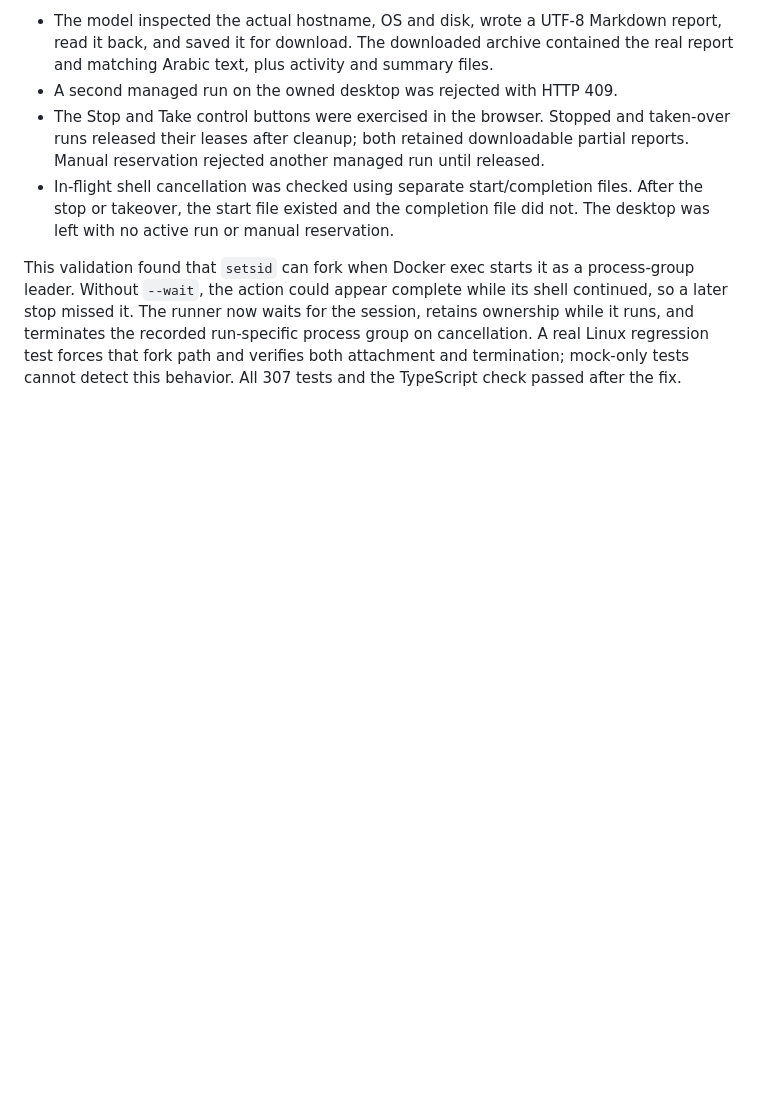
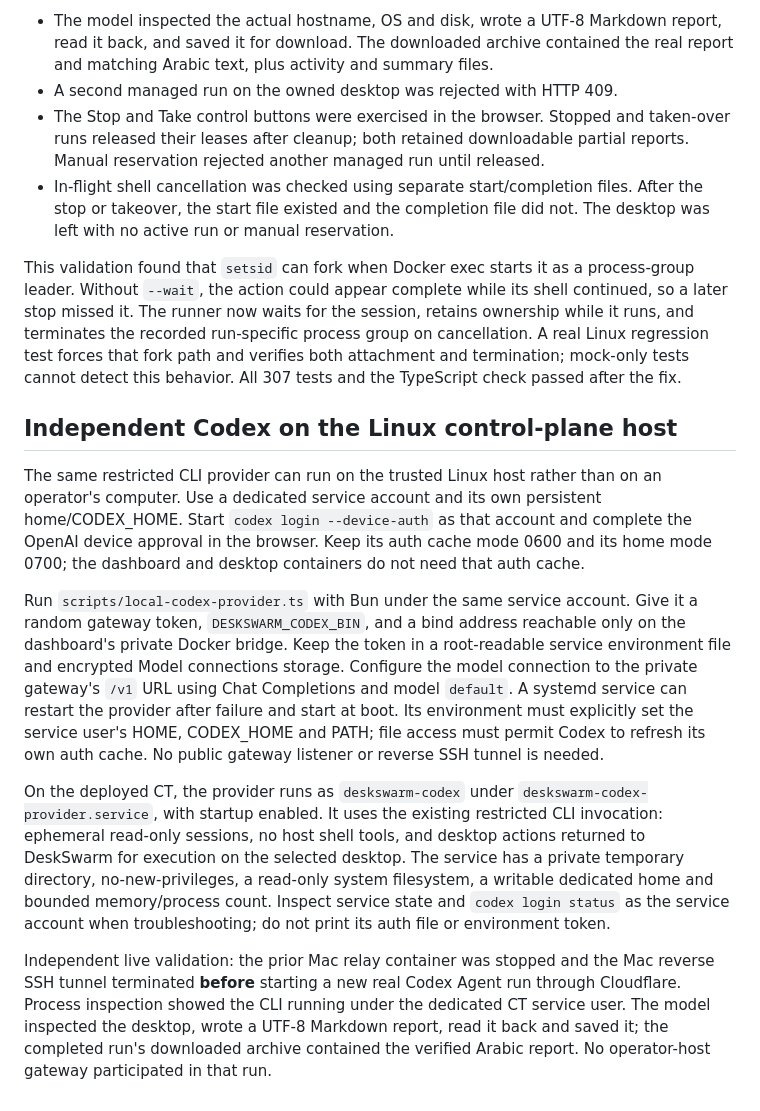
Before and after one commit to ahmedvnabil/deskswarm, a Markdown page: docs/AGENTS.md, the part around the change. Rendered like a GitHub page; blank space fills up the shorter version.

Commit message:
Document independent server Codex authentication and live validation

```diff
--- a/docs/AGENTS.md
+++ b/docs/AGENTS.md
@@ -186,3 +186,37 @@ session, retains ownership while it runs, and terminates the recorded run-specif
 process group on cancellation. A real Linux regression test forces that fork
 path and verifies both attachment and termination; mock-only tests cannot detect
 this behavior. All 307 tests and the TypeScript check passed after the fix.
+
+## Independent Codex on the Linux control-plane host
+
+The same restricted CLI provider can run on the trusted Linux host rather than
+on an operator's computer. Use a dedicated service account and its own persistent
+home/CODEX_HOME. Start `codex login --device-auth` as that account and complete the
+OpenAI device approval in the browser. Keep its auth cache mode 0600 and its home
+mode 0700; the dashboard and desktop containers do not need that auth cache.
+
+Run `scripts/local-codex-provider.ts` with Bun under the same service account.
+Give it a random gateway token, `DESKSWARM_CODEX_BIN`, and a bind address reachable
+only on the dashboard's private Docker bridge. Keep the token in a root-readable
+service environment file and encrypted Model connections storage. Configure the
+model connection to the private gateway's `/v1` URL using Chat Completions and
+model `default`. A systemd service can restart the provider after failure and
+start at boot. Its environment must explicitly set the service user's HOME,
+CODEX_HOME and PATH; file access must permit Codex to refresh its own auth cache.
+No public gateway listener or reverse SSH tunnel is needed.
+
+On the deployed CT, the provider runs as `deskswarm-codex` under
+`deskswarm-codex-provider.service`, with startup enabled. It uses the existing
+restricted CLI invocation: ephemeral read-only sessions, no host shell tools,
+and desktop actions returned to DeskSwarm for execution on the selected desktop.
+The service has a private temporary directory, no-new-privileges, a read-only
+system filesystem, a writable dedicated home and bounded memory/process count.
+Inspect service state and `codex login status` as the service account when
+troubleshooting; do not print its auth file or environment token.
+
+Independent live validation: the prior Mac relay container was stopped and the
+Mac reverse SSH tunnel terminated **before** starting a new real Codex Agent run
+through Cloudflare. Process inspection showed the CLI running under the dedicated
+CT service user. The model inspected the desktop, wrote a UTF-8 Markdown report,
+read it back and saved it; the completed run's downloaded archive contained the
+verified Arabic report. No operator-host gateway participated in that run.
```
